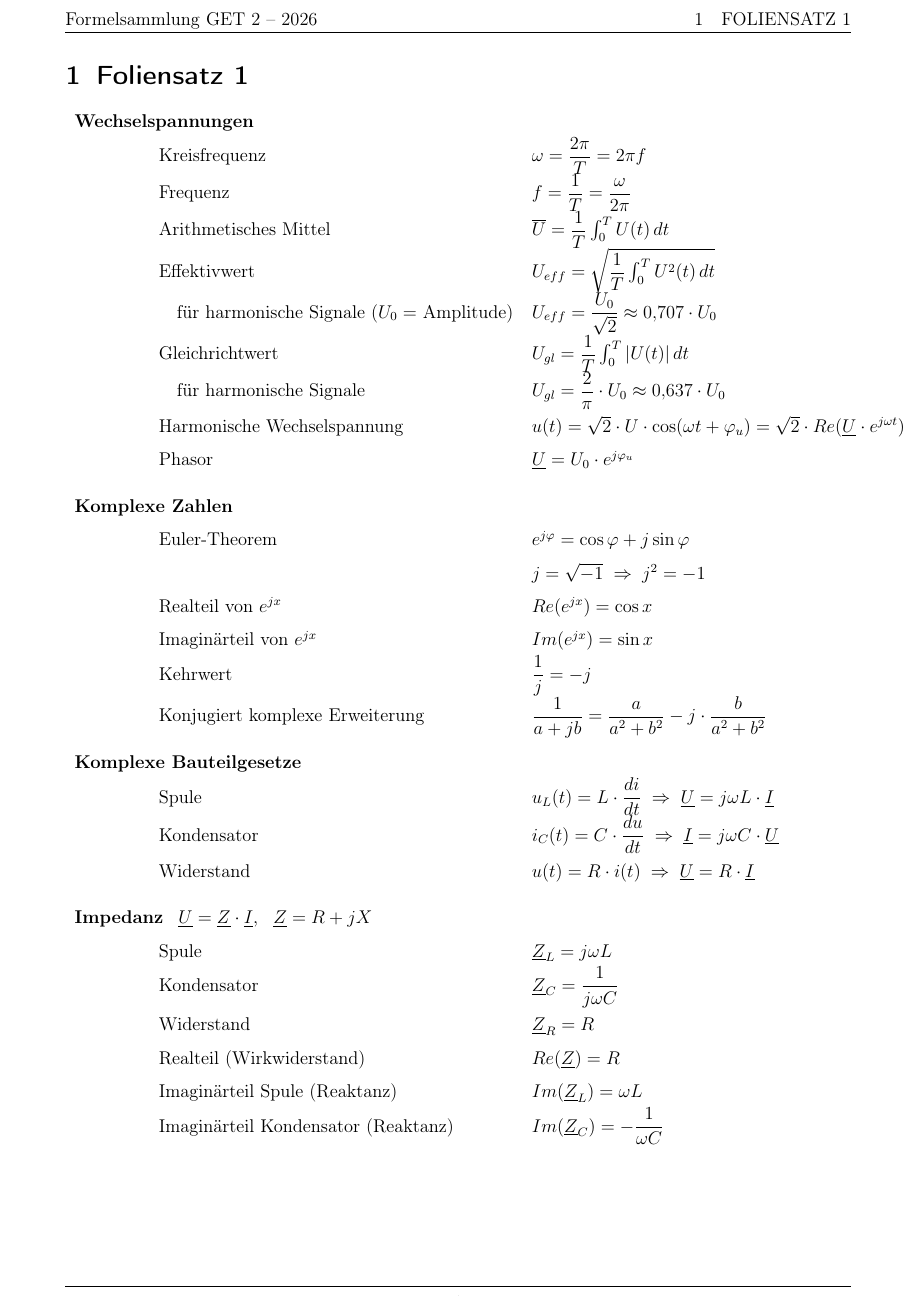
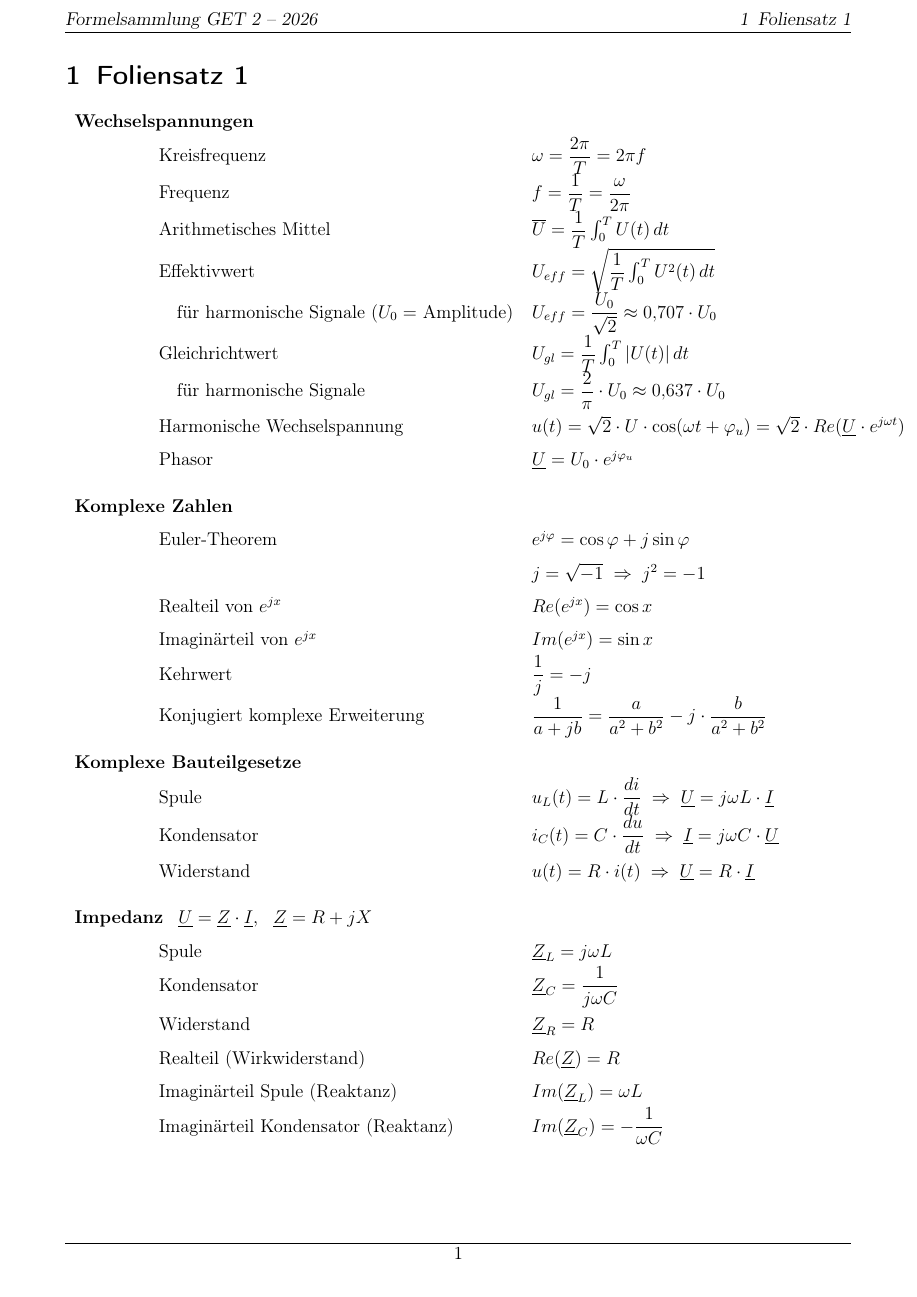
Before and after one commit to luca-alexander-thomas/Formelsammlungen, a LaTeX document (GET2/Formelsammlung-GET2.tex): page 1 of 13. Compiled offline with pdfLaTeX.

Commit message:
added page numbers

```diff
--- a/GET2/Formelsammlung-GET2.tex
+++ b/GET2/Formelsammlung-GET2.tex
@@ -4,27 +4,26 @@
 \usepackage[T1]{fontenc}
 \usepackage{amsmath}
 \usepackage[ngerman]{babel}
-\usepackage[a4paper,margin=1.5cm]{geometry}
+\usepackage[a4paper,margin=1.5cm,bottom=2.5cm]{geometry}
 \usepackage{array}
 \usepackage{tikz}
 \usepackage{circuitikz}
 \usetikzlibrary{calc, positioning}
 \usepackage{booktabs}
 \usepackage{xcolor}
-\usepackage{fancyhdr}
+\usepackage[headsepline,footsepline]{scrlayer-scrpage}
 \graphicspath{{pictures/}}
 
 \renewcommand{\arraystretch}{1.5}
 \definecolor{darkgreen}{rgb}{0.0,0.5,0.0}
 \tikzset{hint/.style={->, >=latex, thick, darkgreen}}
 
-\pagestyle{fancy}
-\fancyhf{}
-\lhead{Formelsammlung GET 2 -- 2026}
-\rhead{\leftmark}
-\cfoot{\thepage}
-\renewcommand{\headrulewidth}{0.4pt}
-\renewcommand{\footrulewidth}{0.4pt}
+\pagestyle{scrheadings}
+\clearpairofpagestyles
+\automark[section]{section}
+\ihead{Formelsammlung GET 2 -- 2026}
+\ohead{\headmark}
+\cfoot{\pagemark}
 
 \begin{document}
 
```
Also changed, not shown: GET2/Formelsammlung-GET2.pdf, GET2/Formelsammlung-GET2.tex (2 more changed lines).
